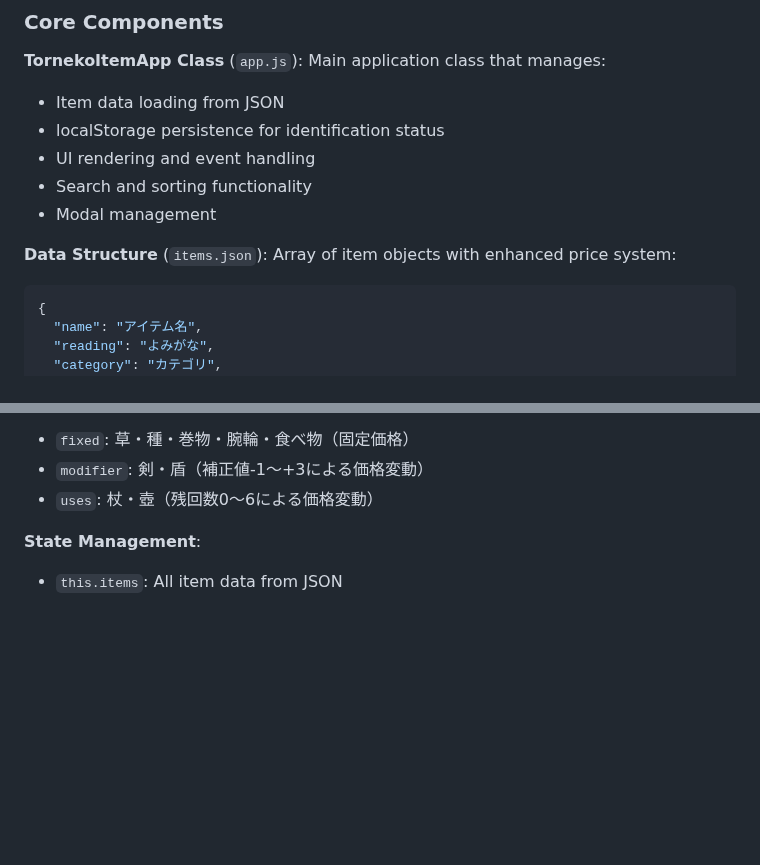
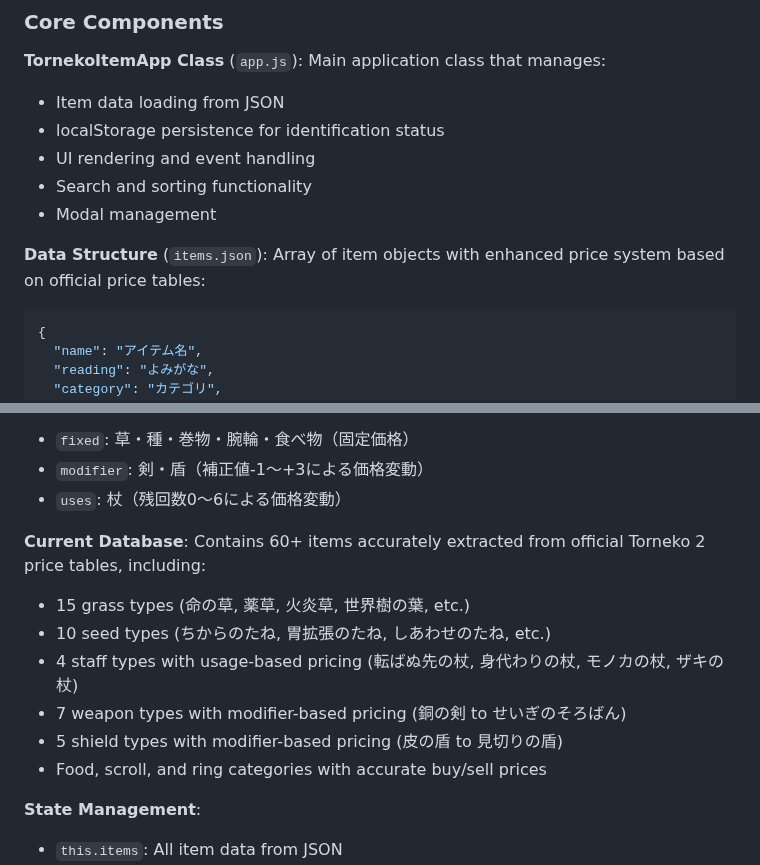
Before and after one commit to ryuoma01/torneko-identify-checker, a Markdown page: CLAUDE.md, 2 parts joined by grey strips. GitHub-like rendering; blank space fills up the shorter version.

````diff
--- a/CLAUDE.md
+++ b/CLAUDE.md
@@ -29,7 +29,7 @@ python3 -m http.server 8002
 - Search and sorting functionality
 - Modal management
 
-**Data Structure** (`items.json`): Array of item objects with enhanced price system:
+**Data Structure** (`items.json`): Array of item objects with enhanced price system based on official price tables:
 ```json
 {
   "name": "アイテム名",
@@ -47,7 +47,15 @@ python3 -m http.server 8002
 **Price Types**:
 - `fixed`: 草・種・巻物・腕輪・食べ物（固定価格）
 - `modifier`: 剣・盾（補正値-1〜+3による価格変動）
-- `uses`: 杖・壺（残回数0〜6による価格変動）
+- `uses`: 杖（残回数0〜6による価格変動）
+
+**Current Database**: Contains 60+ items accurately extracted from official Torneko 2 price tables, including:
+- 15 grass types (命の草, 薬草, 火炎草, 世界樹の葉, etc.)
+- 10 seed types (ちからのたね, 胃拡張のたね, しあわせのたね, etc.)
+- 4 staff types with usage-based pricing (転ばぬ先の杖, 身代わりの杖, モノカの杖, ザキの杖)
+- 7 weapon types with modifier-based pricing (銅の剣 to せいぎのそろばん)
+- 5 shield types with modifier-based pricing (皮の盾 to 見切りの盾)
+- Food, scroll, and ring categories with accurate buy/sell prices
 
 **State Management**:
 - `this.items`: All item data from JSON
````
Also changed, not shown: other parts of CLAUDE.md (+36 -6 lines).
